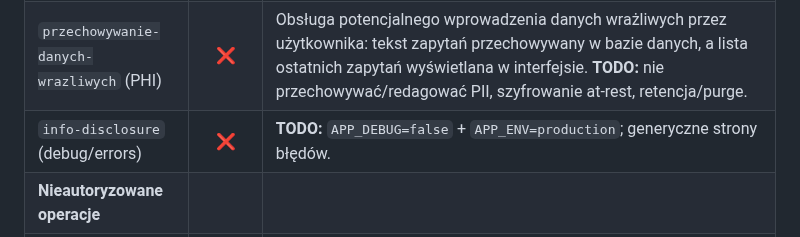
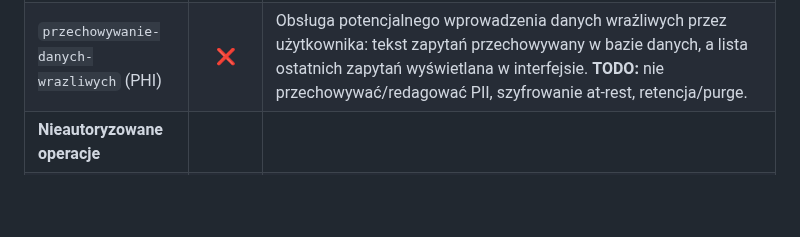
Before and after one commit to elsanns/kardiorag, a Markdown page: README.md, the part around the change. GitHub-like rendering; blank space fills up the shorter version.

Commit message:
Drop info-disclosure (debug/errors) security row
APP_DEBUG/APP_ENV is generic Laravel deployment hygiene, identical across
all Laravel apps and not a KardioRAG-specific control or gap (the framework
already serves generic error pages when debug is off). Remove it to keep the
table focused on this app's actual security posture.

Co-Authored-By: Claude Opus 4.8 (1M context) <noreply@anthropic.com>

```diff
--- a/README.md
+++ b/README.md
@@ -67,7 +67,6 @@ anglojęzyczne):
 | `ekspozycja-modelu` (Ollama) | 🟡 | Połączenie z Ollamą domyślnie po loopbacku (`127.0.0.1:11434`) — port modelu nie jest wystawiony na zewnątrz. **TODO:** dodać TLS i uwierzytelnianie, jeśli Ollama nasłuchuje poza loopbackiem (np. na `0.0.0.0`). |
 | `ssrf` | ✅ | Komunikacja wychodząca z serwera nie zawiera tekstu wpisanego przez użytkownika — adres usługi (openFDA) pochodzi z konfiguracji, a jedyny parametr od użytkownika to nazwa leku z zamkniętej listy (allowlista). |
 | `przechowywanie-danych-wrazliwych` (PHI) | ❌ | Obsługa potencjalnego wprowadzenia danych wrażliwych przez użytkownika: tekst zapytań przechowywany w bazie danych, a lista ostatnich zapytań wyświetlana w interfejsie. **TODO:** nie przechowywać/redagować PII, szyfrowanie at-rest, retencja/purge. |
-| `info-disclosure` (debug/errors) | ❌ | **TODO:** `APP_DEBUG=false` + `APP_ENV=production`; generyczne strony błędów. |
 | **Nieautoryzowane operacje** | | |
 | `sql-injection` | ✅ | Zapytania parametryzowane; dane użytkownika tylko jako bind (`?::vector`) + allowlista leków/pól. |
 | `csrf` | ✅ | Token grupy `web`; `<meta csrf-token>` → nagłówek `X-CSRF-TOKEN` na `POST /ask`. |
```
